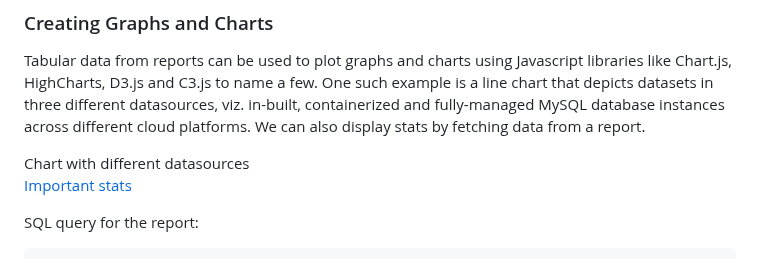
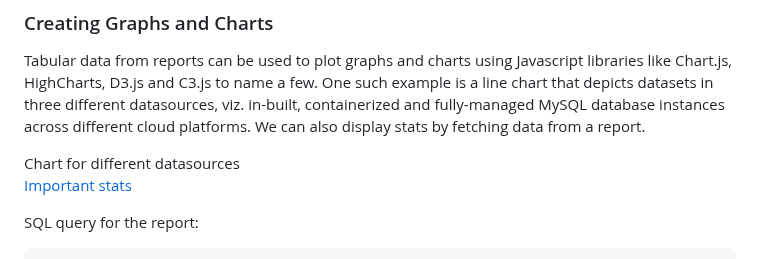
Before and after one commit to cliosight/cliosight_templates, a Markdown page: overview.md, the part around the change. Rendered like a GitHub page.

```diff
--- a/overview.md
+++ b/overview.md
@@ -93,7 +93,7 @@ group by c.id limit {{startIndex}}, {{pageSize}};
 ### Creating Graphs and Charts <a name="graphs"></a>
 Tabular data from reports can be used to plot graphs and charts using Javascript libraries like Chart.js, HighCharts, D3.js and C3.js to name a few. One such example is a line chart that depicts datasets in three different datasources, viz. in-built, containerized and fully-managed MySQL database instances across different cloud platforms. We can also display stats by fetching data from a report.
 
-Chart with different datasources
+Chart for different datasources
 [Important stats](https://app.cliosight.com/app/reports/85/show/public?noNavbar=true)
 
 SQL query for the report:
```
